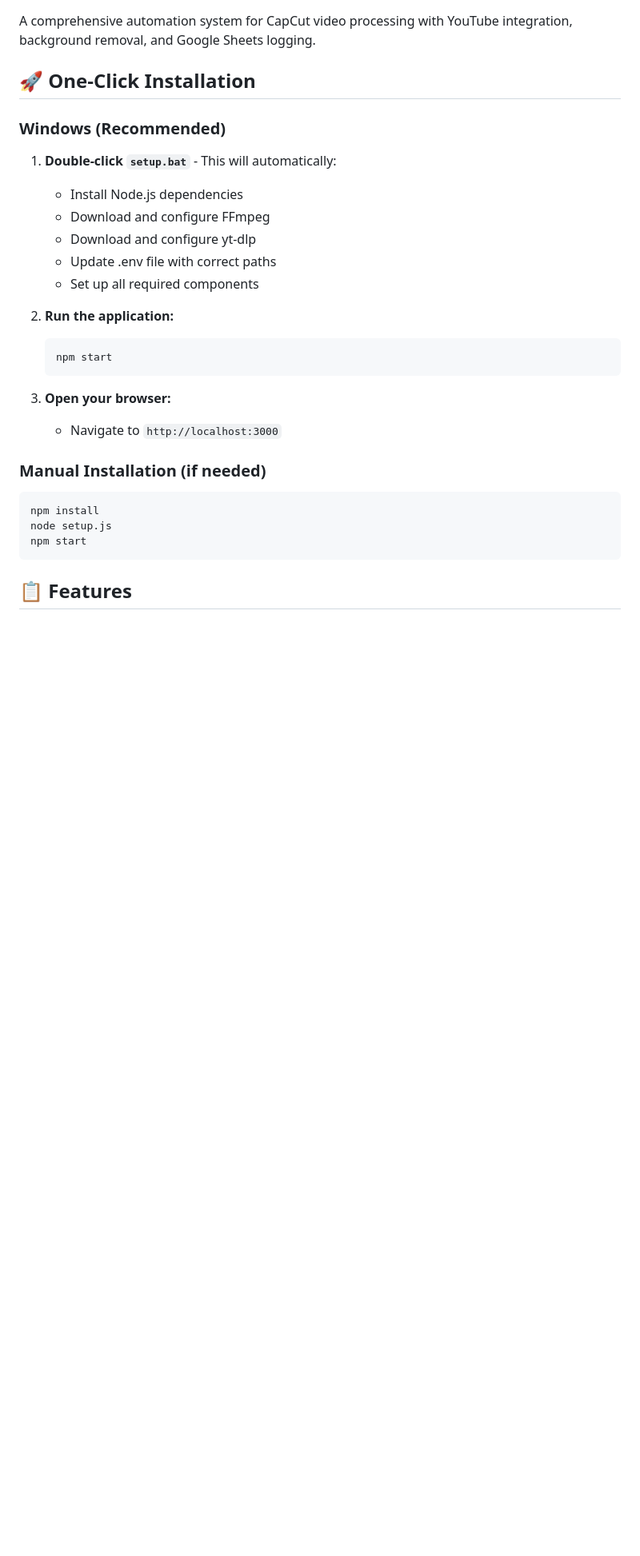
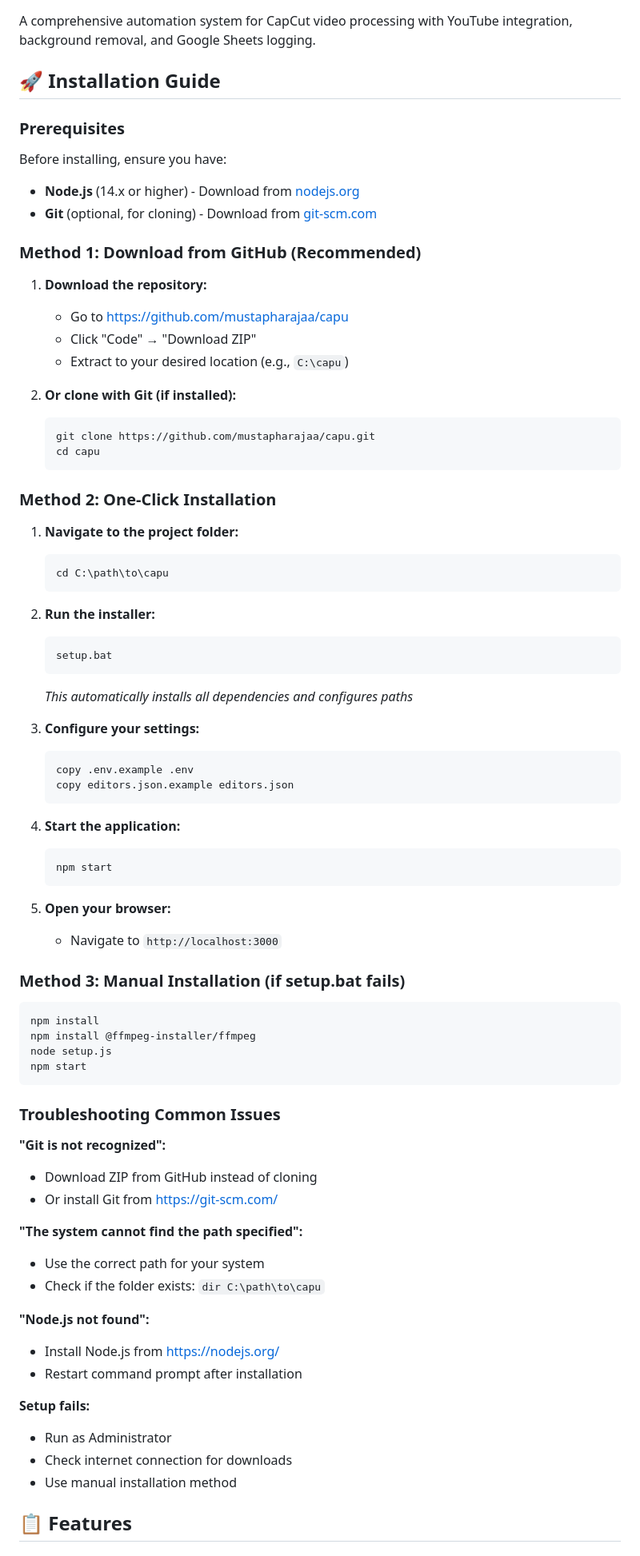
Before and after one commit to mustapharajaa/capu, a Markdown page: README.md, the part around the change. Shown: that part at 80% size. Drawn GitHub-style; blank space fills up the shorter version.

Commit message:
Update README with improved installation guide and troubleshooting

````diff
--- a/README.md
+++ b/README.md
@@ -2,30 +2,77 @@
 
 A comprehensive automation system for CapCut video processing with YouTube integration, background removal, and Google Sheets logging.
 
-## 🚀 One-Click Installation
+## 🚀 Installation Guide
 
-### Windows (Recommended)
-1. **Double-click `setup.bat`** - This will automatically:
-   - Install Node.js dependencies
-   - Download and configure FFmpeg
-   - Download and configure yt-dlp
-   - Update .env file with correct paths
-   - Set up all required components
+### Prerequisites
+Before installing, ensure you have:
+- **Node.js** (14.x or higher) - Download from [nodejs.org](https://nodejs.org/)
+- **Git** (optional, for cloning) - Download from [git-scm.com](https://git-scm.com/)
 
-2. **Run the application:**
+### Method 1: Download from GitHub (Recommended)
+1. **Download the repository:**
+   - Go to https://github.com/mustapharajaa/capu
+   - Click "Code" → "Download ZIP"
+   - Extract to your desired location (e.g., `C:\capu`)
+
+2. **Or clone with Git (if installed):**
+   ```cmd
+   git clone https://github.com/mustapharajaa/capu.git
+   cd capu
+   ```
+
+### Method 2: One-Click Installation
+1. **Navigate to the project folder:**
+   ```cmd
+   cd C:\path\to\capu
+   ```
+
+2. **Run the installer:**
+   ```cmd
+   setup.bat
+   ```
+   *This automatically installs all dependencies and configures paths*
+
+3. **Configure your settings:**
+   ```cmd
+   copy .env.example .env
+   copy editors.json.example editors.json
+   ```
+
+4. **Start the application:**
    ```cmd
    npm start
    ```
 
-3. **Open your browser:**
+5. **Open your browser:**
    - Navigate to `http://localhost:3000`
 
-### Manual Installation (if needed)
+### Method 3: Manual Installation (if setup.bat fails)
 ```cmd
 npm install
+npm install @ffmpeg-installer/ffmpeg
 node setup.js
 npm start
 ```
+
+### Troubleshooting Common Issues
+
+**"Git is not recognized":**
+- Download ZIP from GitHub instead of cloning
+- Or install Git from https://git-scm.com/
+
+**"The system cannot find the path specified":**
+- Use the correct path for your system
+- Check if the folder exists: `dir C:\path\to\capu`
+
+**"Node.js not found":**
+- Install Node.js from https://nodejs.org/
+- Restart command prompt after installation
+
+**Setup fails:**
+- Run as Administrator
+- Check internet connection for downloads
+- Use manual installation method
 
 ## 📋 Features
 
````
